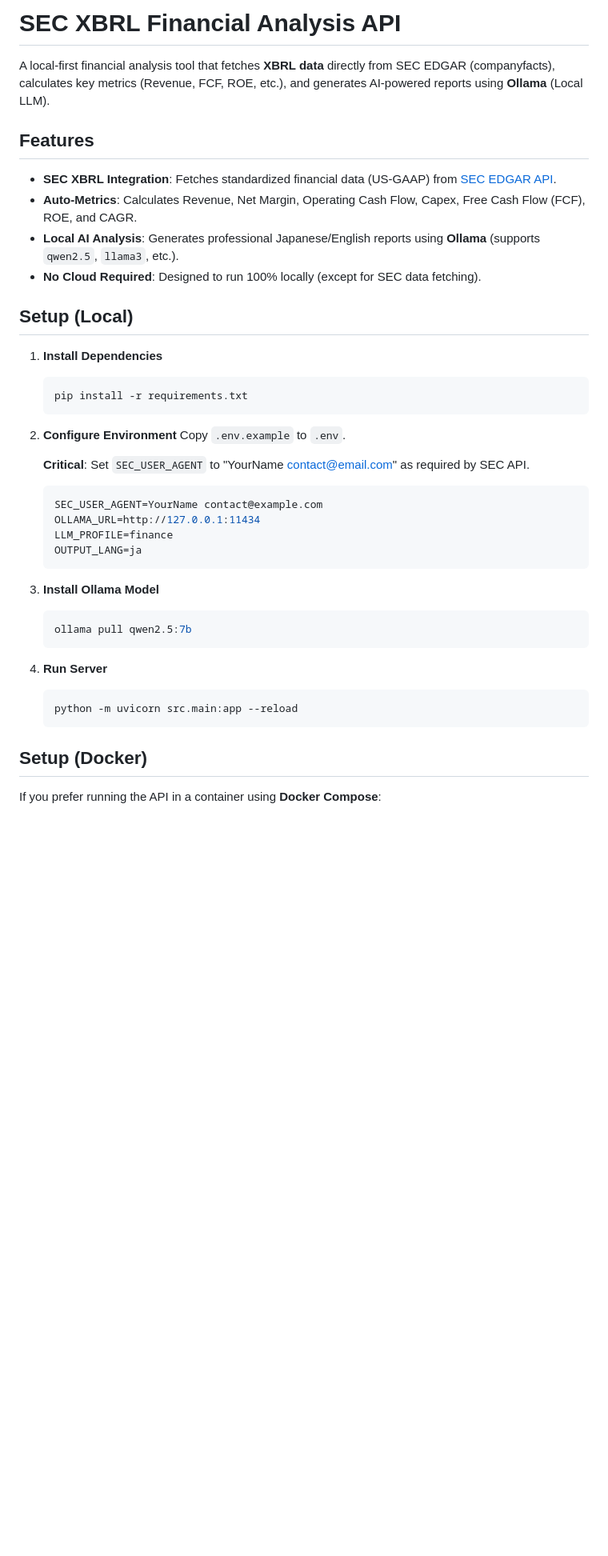
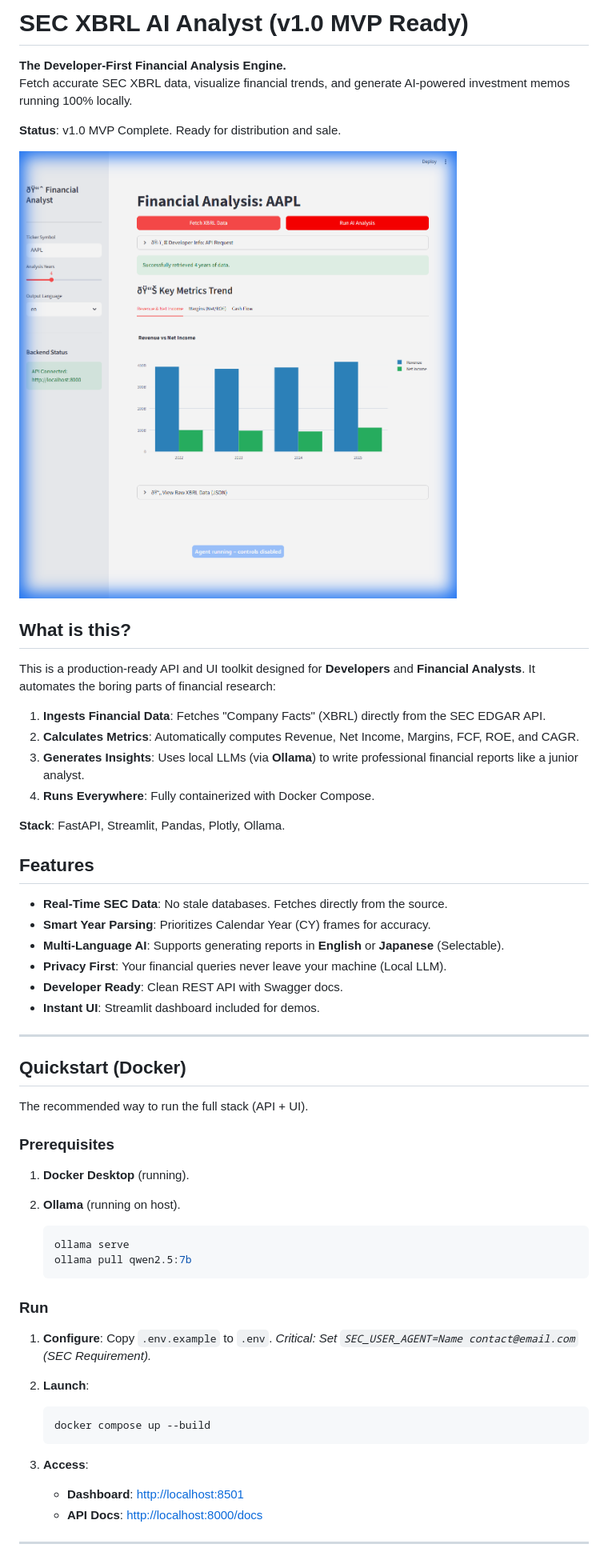
Before and after one commit to Knighturtle/financial-analysis-api, a Markdown page: README.md, the part around the change printed below. Shown: that part at 80% size. GitHub-like rendering; pictures changed too: docs/ui_screenshot.png (added); blank space fills up the shorter version.

Commit message:
v1.0 MVP Ready - SEC XBRL AI Analyst

````diff
--- a/README.md
+++ b/README.md
@@ -1,47 +1,63 @@
-# SEC XBRL Financial Analysis API
+# SEC XBRL AI Analyst (v1.0 MVP Ready)
 
-A local-first financial analysis tool that fetches **XBRL data** directly from SEC EDGAR (companyfacts), calculates key metrics (Revenue, FCF, ROE, etc.), and generates AI-powered reports using **Ollama** (Local LLM).
+**The Developer-First Financial Analysis Engine.**
+Fetch accurate SEC XBRL data, visualize financial trends, and generate AI-powered investment memos running 100% locally.
+
+**Status**: v1.0 MVP Complete. Ready for distribution and sale.
+
+![UI Screenshot](docs/ui_screenshot.png)
+
+## What is this?
+
+This is a production-ready API and UI toolkit designed for **Developers** and **Financial Analysts**.
+It automates the boring parts of financial research:
+
+1. **Ingests Financial Data**: Fetches "Company Facts" (XBRL) directly from the SEC EDGAR API.
+2. **Calculates Metrics**: Automatically computes Revenue, Net Income, Margins, FCF, ROE, and CAGR.
+3. **Generates Insights**: Uses local LLMs (via **Ollama**) to write professional financial reports like a junior analyst.
+4. **Runs Everywhere**: Fully containerized with Docker Compose.
+
+**Stack**: FastAPI, Streamlit, Pandas, Plotly, Ollama.
 
 ## Features
 
-- **SEC XBRL Integration**: Fetches standardized financial data (US-GAAP) from [SEC EDGAR API](https://www.sec.gov/edgar/sec-api-documentation).
-- **Auto-Metrics**: Calculates Revenue, Net Margin, Operating Cash Flow, Capex, Free Cash Flow (FCF), ROE, and CAGR.
-- **Local AI Analysis**: Generates professional Japanese/English reports using **Ollama** (supports `qwen2.5`, `llama3`, etc.).
-- **No Cloud Required**: Designed to run 100% locally (except for SEC data fetching).
+- **Real-Time SEC Data**: No stale databases. Fetches directly from the source.
+- **Smart Year Parsing**: Prioritizes Calendar Year (CY) frames for accuracy.
+- **Multi-Language AI**: Supports generating reports in **English** or **Japanese** (Selectable).
+- **Privacy First**: Your financial queries never leave your machine (Local LLM).
+- **Developer Ready**: Clean REST API with Swagger docs.
+- **Instant UI**: Streamlit dashboard included for demos.
 
-## Setup (Local)
+---
 
-1. **Install Dependencies**
+## Quickstart (Docker)
 
-   ```powershell
-   pip install -r requirements.txt
-   ```
+The recommended way to run the full stack (API + UI).
 
-2. **Configure Environment**
-   Copy `.env.example` to `.env`.
+### Prerequisites
 
-   **Critical**: Set `SEC_USER_AGENT` to "YourName <contact@email.com>" as required by SEC API.
+1. **Docker Desktop** (running).
+2. **Ollama** (running on host).
 
-   ```ini
-   SEC_USER_AGENT=YourName contact@example.com
-   OLLAMA_URL=http://127.0.0.1:11434
-   LLM_PROFILE=finance
-   OUTPUT_LANG=ja
-   ```
+    ```powershell
+    ollama serve
+    ollama pull qwen2.5:7b
+    ```
 
-3. **Install Ollama Model**
+### Run
 
-   ```powershell
-   ollama pull qwen2.5:7b
-   ```
+1. **Configure**: Copy `.env.example` to `.env`.
+    *Critical: Set `SEC_USER_AGENT=Name contact@email.com` (SEC Requirement).*
 
-4. **Run Server**
+2. **Launch**:
 
-   ```powershell
-   python -m uvicorn src.main:app --reload
-   ```
+    ```powershell
+    docker compose up --build
+    ```
 
-## Setup (Docker)
+3. **Access**:
+    - **Dashboard**: [http://localhost:8501](http://localhost:8501)
+    - **API Docs**: [http://localhost:8000/docs](http://localhost:8000/docs)
 
-If you prefer running the API in a container using **Docker Compose**:
+---
 
````
Also changed, not shown: other parts of README.md (+32 -68 lines), 7 other files.
